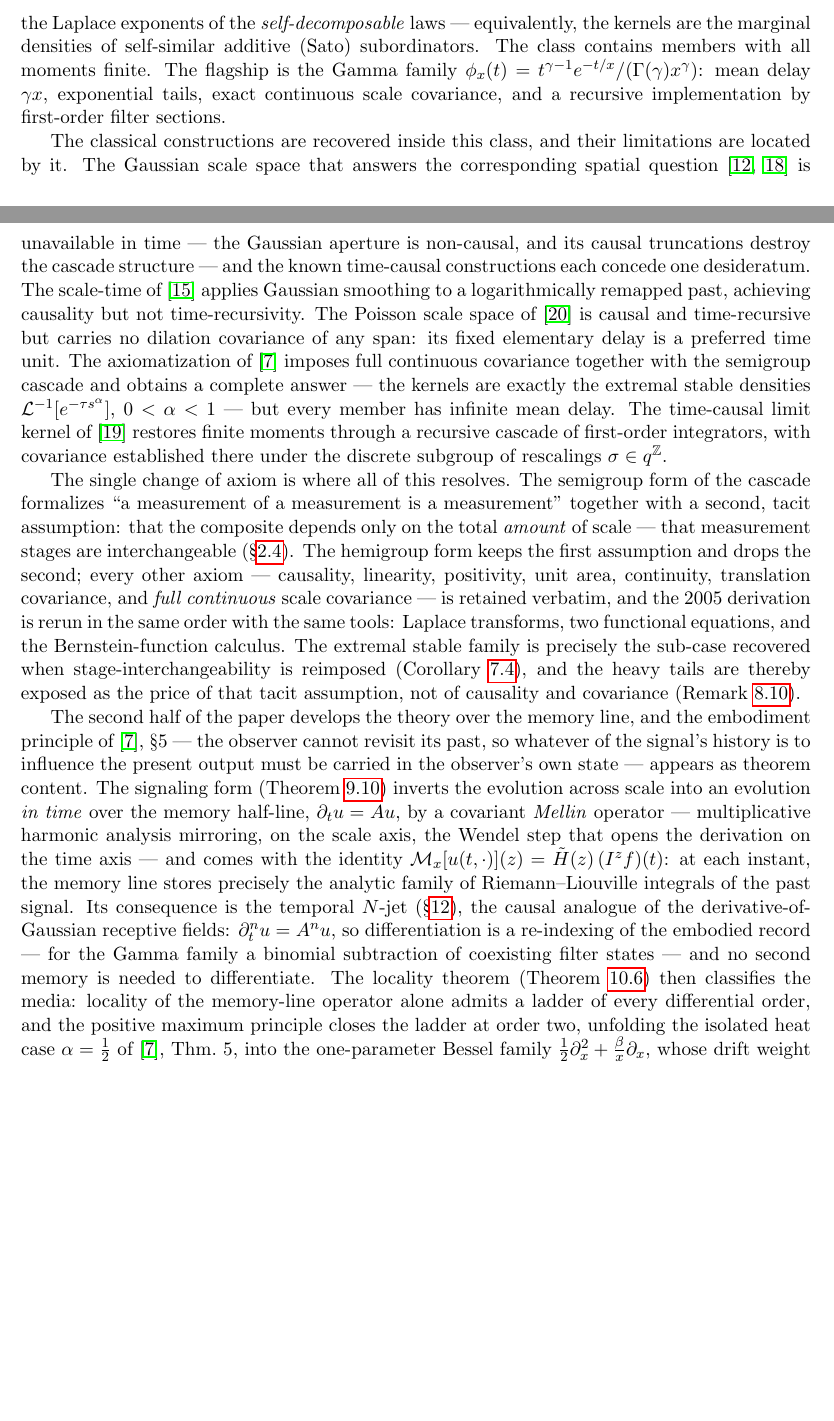
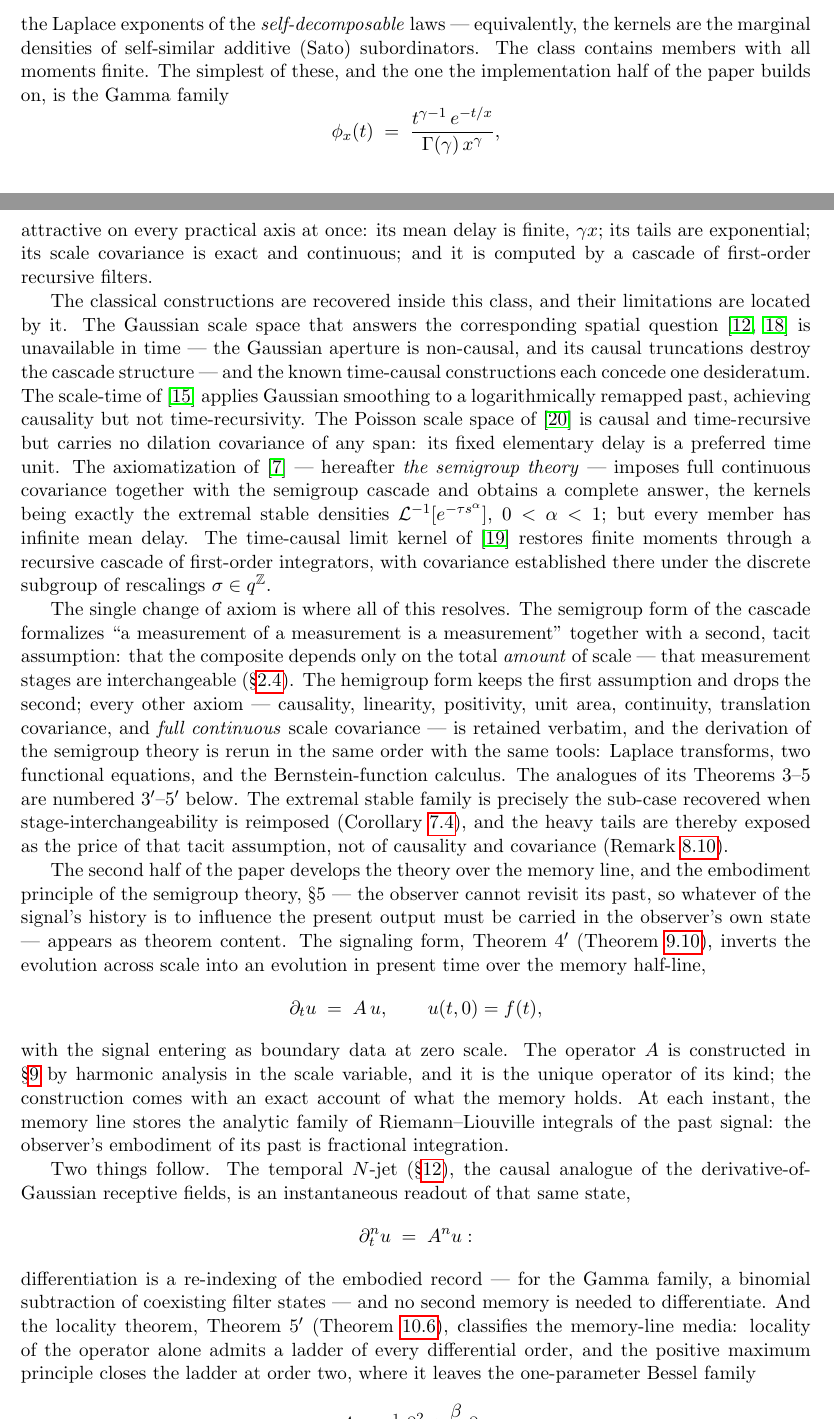
Before and after one commit to danielfagerstrom/hemigroup-causal-scale-space-kernels, a LaTeX paper (paper/main.tex, which reads paper/01-introduction.tex): two parts of pages 1 and 2 of 47, joined at a grey line, cut so that both start at the same text, the shorter picture padded with empty space. Compiled offline with pdfLaTeX.

Commit message:
SS1 revised per author read: the Gamma case argued, the semigroup theory named, air in the dense paragraph
Three changes from the 2026-08-13 review of SS1. The Gamma family's sentence now says
why it is attractive -- finite mean delay, exponential tails, exact continuous
covariance, first-order recursive computation -- instead of declaring it the
flagship. The 2005 article gets an introduced handle, 'the semigroup theory', in the
survey paragraph, and every bare '2005' in the section now reads through it; one new
sentence establishes the primed numbering (Theorems 3'-5') that the section titles
use. The second-half paragraph is split in two with its three formulas on display
lines -- the signaling problem with its boundary data, the jet readout, the Bessel
operator -- and the apparatus the introduction cannot explain (the Wendel step, the
Mellin identity with its H-tilde and I^z) is deferred to SS9, which builds it.

Verification: latexmk clean, zero undefined references and citations, control-chars
OK, linkage check OK.

Co-Authored-By: Claude Fable 5 <noreply@anthropic.com>

```diff
--- a/paper/01-introduction.tex
+++ b/paper/01-introduction.tex
@@ -26,10 +26,14 @@ these axioms the admissible kernel families are completely characterized
 \]
 the Laplace exponents of the \emph{self-decomposable} laws --- equivalently, the kernels are
 the marginal densities of self-similar additive (Sato) subordinators. The class contains
-members with all moments finite. The flagship is the Gamma family
-$\phi_x(t) = t^{\gamma-1}e^{-t/x}/(\Gamma(\gamma)x^\gamma)$: mean delay $\gamma x$,
-exponential tails, exact continuous scale covariance, and a recursive implementation by
-first-order filter sections.
+members with all moments finite. The simplest of these, and the one the implementation half
+of the paper builds on, is the Gamma family
+\[
+  \phi_x(t) \;=\; \frac{t^{\gamma-1}\,e^{-t/x}}{\Gamma(\gamma)\,x^{\gamma}},
+\]
+attractive on every practical axis at once: its mean delay is finite, $\gamma x$; its tails
+are exponential; its scale covariance is exact and continuous; and it is computed by a
+cascade of first-order recursive filters.
 
 The classical constructions are recovered inside this class, and their limitations are
 located by it. The Gaussian scale space that answers the corresponding spatial question
@@ -40,10 +44,11 @@ known time-causal constructions each concede one desideratum. The scale-time of
 achieving causality but not time-recursivity. The Poisson scale space of
 \sscite{lindeberg1996scalespace} is causal and time-recursive but carries no dilation covariance
 of any span: its fixed elementary delay is a preferred time unit. The axiomatization of
-\sscite{fagerstrom2005temporal} imposes full continuous covariance together with the
-semigroup cascade and obtains a complete answer --- the kernels are exactly the extremal
-stable densities $\Lap^{-1}[e^{-\tau s^\alpha}]$, $0 < \alpha < 1$ --- but every member has
-infinite mean delay. The time-causal limit kernel of \sscite{lindeberg2016time} restores
+\sscite{fagerstrom2005temporal} --- hereafter \emph{the semigroup theory} --- imposes full
+continuous covariance together with the semigroup cascade and obtains a complete answer,
+the kernels being exactly the extremal stable densities $\Lap^{-1}[e^{-\tau s^\alpha}]$,
+$0 < \alpha < 1$; but every member has infinite mean delay. The time-causal limit kernel of
+\sscite{lindeberg2016time} restores
 finite moments through a recursive cascade of first-order integrators, with covariance
 established there under the discrete subgroup of rescalings $\sigma \in q^{\ZZ}$.
 
@@ -53,30 +58,37 @@ assumption: that the composite depends only on the total \emph{amount} of scale
 measurement stages are interchangeable (\S\ref{sec:measurement-cascade}). The hemigroup form
 keeps the first assumption and drops the second; every other axiom --- causality, linearity,
 positivity, unit area, continuity, translation covariance, and \emph{full continuous} scale
-covariance --- is retained verbatim, and the 2005 derivation is rerun in the same order with
-the same tools: Laplace transforms, two functional equations, and the Bernstein-function
-calculus. The extremal stable family is precisely the sub-case recovered when
+covariance --- is retained verbatim, and the derivation of the semigroup theory is rerun in
+the same order with the same tools: Laplace transforms, two functional equations, and the
+Bernstein-function calculus. The analogues of its Theorems~3--5 are numbered $3'$--$5'$
+below. The extremal stable family is precisely the sub-case recovered when
 stage-interchangeability is reimposed (Corollary~\ref{cor:semigroup-case}), and the heavy
 tails are thereby exposed as the price of that tacit assumption, not of causality and
 covariance (Remark~\ref{rem:heavy-tails}).
 
 The second half of the paper develops the theory over the memory line, and the embodiment
-principle of \sscite{fagerstrom2005temporal}, \S5 --- the observer cannot revisit its past,
-so whatever of the signal's history is to influence the present output must be carried in
-the observer's own state --- appears as theorem content. The signaling form
-(Theorem~\ref{thm:signaling-form}) inverts the evolution across scale into an evolution
-\emph{in time} over the memory half-line, $\partial_t u = A u$, by a covariant \emph{Mellin}
-operator --- multiplicative harmonic analysis mirroring, on the scale axis, the Wendel step
-that opens the derivation on the time axis --- and comes with the identity
-$\Mel_x[u(t,\cdot)](z) = \tilde H(z)\,(I^z f)(t)$: at each instant, the memory line stores
-precisely the analytic family of Riemann--Liouville integrals of the past signal. Its
-consequence is the temporal $N$-jet (\S\ref{sec:jet}), the causal analogue of the
-derivative-of-Gaussian receptive fields: $\partial_t^n u = A^n u$, so differentiation is a
-re-indexing of the embodied record --- for the Gamma family a binomial subtraction of
-coexisting filter states --- and no second memory is needed to differentiate. The locality
-theorem (Theorem~\ref{thm:locality}) then classifies the media: locality of the memory-line
-operator alone admits a ladder of every differential order, and the positive maximum
-principle closes the ladder at order two, unfolding the isolated heat case
-$\alpha = \tfrac12$ of \sscite{fagerstrom2005temporal}, Thm.~5, into the one-parameter
-Bessel family $\tfrac12\partial_x^2 + \tfrac{\beta}{x}\partial_x$, whose drift weight
-$\beta$ buys any prescribed finite number of kernel moments. On the implementation side
+principle of the semigroup theory, \S5 --- the observer cannot revisit its past, so whatever
+of the signal's history is to influence the present output must be carried in the observer's
+own state --- appears as theorem content. The signaling form, Theorem~$4'$
+(Theorem~\ref{thm:signaling-form}), inverts the evolution across scale into an evolution in
+present time over the memory half-line,
+\[
+  \partial_t u \;=\; A\,u, \qquad u(t, 0) = f(t),
+\]
+with the signal entering as boundary data at zero scale. The operator $A$ is constructed in
+\S\ref{sec:signaling} by harmonic analysis in the scale variable, and it is the unique
+operator of its kind; the construction comes with an exact account of what the memory holds.
+At each instant, the memory line stores the analytic family of Riemann--Liouville integrals
+of the past signal: the observer's embodiment of its past is fractional integration.
+
+Two things follow. The temporal $N$-jet (\S\ref{sec:jet}), the causal analogue of the
+derivative-of-Gaussian receptive fields, is an instantaneous readout of that same state,
+\[
+  \partial_t^n u \;=\; A^n u :
+\]
+differentiation is a re-indexing of the embodied record --- for the Gamma family, a binomial
+subtraction of coexisting filter states --- and no second memory is needed to differentiate.
+And the locality theorem, Theorem~$5'$ (Theorem~\ref{thm:locality}), classifies the
+memory-line media: locality of the operator alone admits a ladder of every differential
+order, and the positive maximum principle closes the ladder at order two, where it leaves
+the one-parameter Bessel family
```
Also changed, not shown: paper/01-introduction.tex (20 more changed lines).
